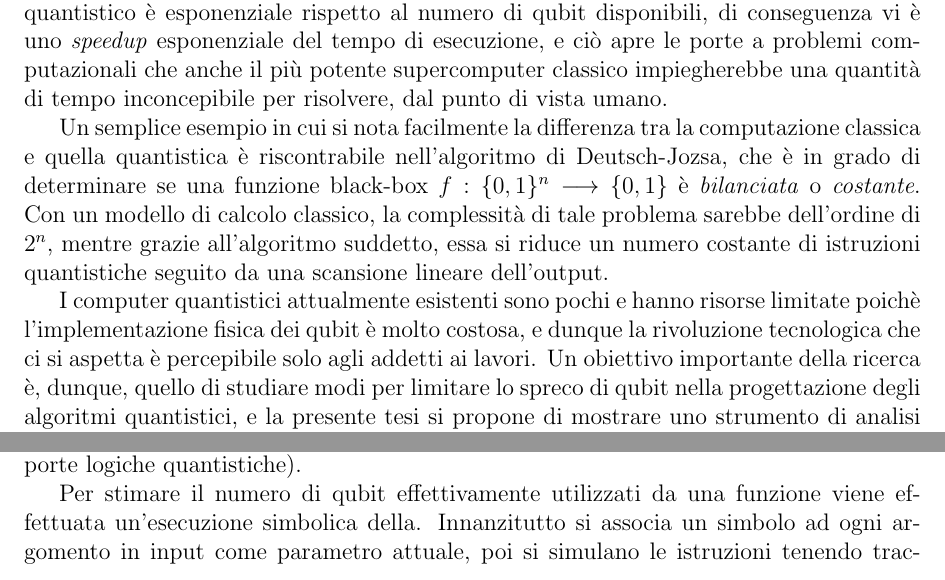
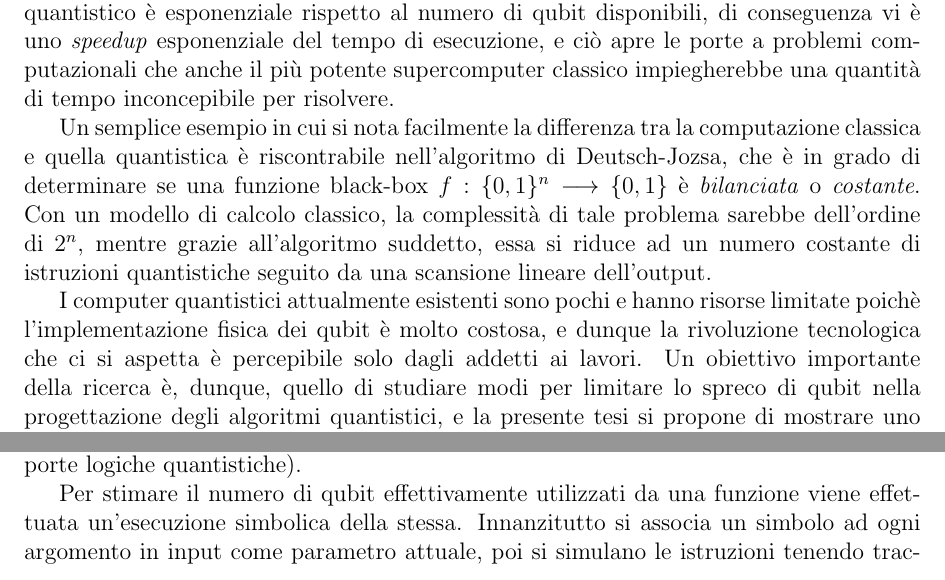
Before and after one commit to lusvelt/qasm-analyzer, a LaTeX thesis (thesis/main.tex): two parts of page 3 of 64, joined at a grey line, cut so that both start at the same text. Compiled offline with pdfLaTeX.

Commit message:
Fix grammar in abstract

```diff
--- a/thesis/main.tex
+++ b/thesis/main.tex
@@ -106,19 +106,23 @@ A nonno Francesco
 \end{dedication}
 
 \chapter*{Sommario}
-La computazione quantistica è la nuova frontiera del calcolo computazionale: la sua particolarità risiede nella capacità di rappresentare molteplici stati computazionali classici in un singolo stato quantistico e di effettuare su di essi la medesima operazione tramite una singola istruzione. Il numero di stati classici sovrapponibili in un dispositivo quantistico è esponenziale rispetto al numero di qubit disponibili, di conseguenza vi è uno \emph{speedup} esponenziale del tempo di esecuzione, e ciò apre le porte a problemi computazionali che anche il più potente supercomputer classico impiegherebbe una quantità di tempo inconcepibile per risolvere, dal punto di vista umano.
-
-Un semplice esempio in cui si nota facilmente la differenza tra la computazione classica e quella quantistica è riscontrabile nell'algoritmo di Deutsch-Jozsa, che è in grado di determinare se una funzione black-box $f: \{0,1\}^n \longrightarrow \{0,1\}$ è \emph{bilanciata} o \emph{costante}. Con un modello di calcolo classico, la complessità di tale problema sarebbe dell'ordine di $2^n$, mentre grazie all'algoritmo suddetto, essa si riduce un numero costante di istruzioni quantistiche seguito da una scansione lineare dell'output.
-
-I computer quantistici attualmente esistenti sono pochi e hanno risorse limitate poichè l'implementazione fisica dei qubit è molto costosa, e dunque la rivoluzione tecnologica che ci si aspetta è percepibile solo agli addetti ai lavori. Un obiettivo importante della ricerca è, dunque, quello di studiare modi per limitare lo spreco di qubit nella progettazione degli algoritmi quantistici, e la presente tesi si propone di mostrare uno strumento di analisi statica del linguaggio \texttt{OpenQASM} per la stima del numero di qubit \emph{effettivamente} utilizzati dei programmi.
+La computazione quantistica è la nuova frontiera del calcolo computazionale: la sua particolarità risiede nella capacità di rappresentare molteplici stati computazionali classici in un singolo stato quantistico e di effettuare su di essi la medesima operazione tramite una singola istruzione. Il numero di stati classici sovrapponibili in un dispositivo quantistico è esponenziale rispetto al numero di qubit disponibili, di conseguenza vi è uno \emph{speedup} esponenziale del tempo di esecuzione, e ciò apre le porte a problemi computazionali che anche il più potente supercomputer classico impiegherebbe una quantità di tempo inconcepibile per risolvere.
+
+Un semplice esempio in cui si nota facilmente la differenza tra la computazione classica e quella quantistica è riscontrabile nell'algoritmo di Deutsch-Jozsa, che è in grado di determinare se una funzione black-box $f: \{0,1\}^n \longrightarrow \{0,1\}$ è \emph{bilanciata} o \emph{costante}. Con un modello di calcolo classico, la complessità di tale problema sarebbe dell'ordine di $2^n$, mentre grazie all'algoritmo suddetto, essa si riduce ad un numero costante di istruzioni quantistiche seguito da una scansione lineare dell'output.
+
+I computer quantistici attualmente esistenti sono pochi e hanno risorse limitate poichè l'implementazione fisica dei qubit è molto costosa, e dunque la rivoluzione tecnologica che ci si aspetta è percepibile solo dagli addetti ai lavori. Un obiettivo importante della ricerca è, dunque, quello di studiare modi per limitare lo spreco di qubit nella progettazione degli algoritmi quantistici, e la presente tesi si propone di mostrare uno strumento di analisi statica del linguaggio \texttt{OpenQASM} per la stima del numero di qubit \emph{effettivamente} utilizzati dei programmi.
 
 \texttt{OpenQASM} è un linguaggio sviluppato per descrivere circuiti quantistici e operare su di essi attraverso controller classici, che ricevono ed elaborano l'output delle misurazioni effettuate sui qubit. In \texttt{OpenQASM} sono disponibili molti elementi e costrutti di un linguaggio di programmazione ordinario (dichiarazioni, tipi di dato, assegnamenti, espressioni, funzioni, if-then-else, cicli for e while) oltre ad istruzioni e parole chiave specifiche per lavorare con la parte quantistica dei programmi (dichiarazioni e misurazioni di qubit, porte logiche quantistiche).
 
-Per stimare il numero di qubit effettivamente utilizzati da una funzione viene effettuata un'esecuzione simbolica della. Innanzitutto si associa un simbolo ad ogni argomento in input come parametro attuale, poi si simulano le istruzioni tenendo traccia di quali qubit sono potenzialmente \textit{entangled} e quali vengono misurati. Alla fine dell'esecuzione si tiene conto solo dei qubit che erano entangled a dei qubit su cui è avvenuta una misurazione, o che sono stati essi stessi misurati. Inoltre, quando si incontrano delle regioni di codice coperte da una condizione, si invoca l'SMT solver, che determina se la condizione è soddisfacibile o no, e a seconda della risposta si procede o meno con la simulazione di quello specifico frammento di codice.
+Per stimare il numero di qubit effettivamente utilizzati da una funzione viene effettuata un'esecuzione simbolica della stessa. Innanzitutto si associa un simbolo ad ogni argomento in input come parametro attuale, poi si simulano le istruzioni tenendo traccia di quali qubit sono potenzialmente \textit{entangled} e quali vengono misurati. Alla fine dell'esecuzione si tiene conto solo dei qubit che erano entangled a dei qubit su cui è avvenuta una misurazione, o che sono stati essi stessi misurati. Inoltre, quando si incontrano delle regioni di codice coperte da una condizione, si invoca l'SMT solver, che determina se la condizione è soddisfacibile o no, e a seconda della risposta si procede o meno con la simulazione di quello specifico frammento di codice.
 
 L'analizzatore è scritto in Python, ed è suddiviso in più moduli. Il parser prende in input il testo del programma da analizzare e costruisce un albero di parsing composto da più nodi, ognuno dei quali incapsula una regola della grammatica del linguaggio e fornisce i metodi per navigare agilmente attraverso le produzioni. L'albero di parsing viene poi passato al classificatore di subroutine, che inserisce in una struttura dati tutte le informazioni circa le caratteristiche delle subroutine, ognuna delle quali viene poi data in input al `Symbolic Execution Engine', che utilizzando gli strumenti forniti dagli altri moduli, costruisce l'albero di esecuzione simbolica, e al raggiungimento delle sue foglie effettua il confronto tra il numero di qubit effettivo e l'upper bound fornito dal programmatore.
 
 L'analizzatore presentato nella tesi è soltanto una prima versione, e gli orizzonti di sviluppo sono molteplici: dalla semplice risoluzione di incompatibilità con le librerie utilizzate all'analisi di casi più complessi quali i cicli indeterminati o il tracciamento degli entanglement nelle definizioni delle porte logiche quantistiche.
+
+
+
+
 
 
 
```
Also changed, not shown: thesis/main.pdf, 5 other files.
